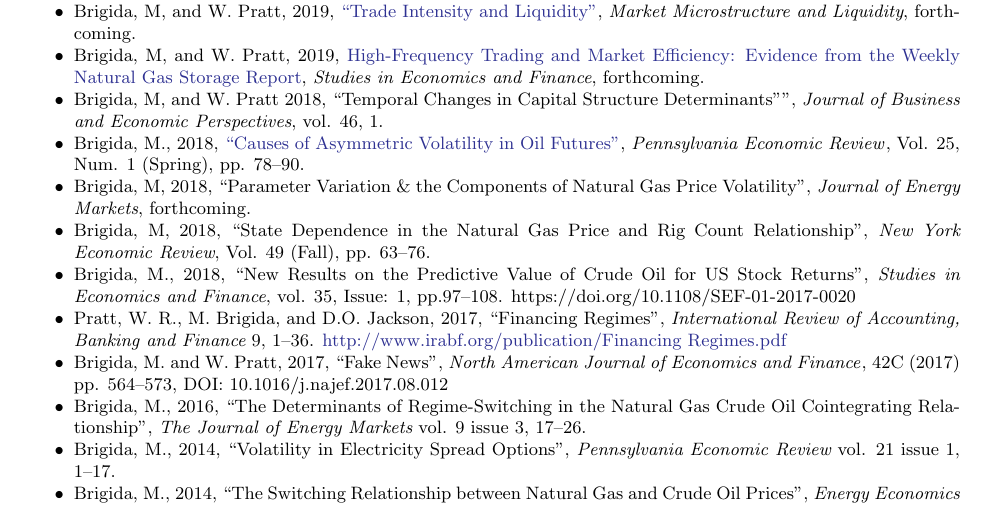
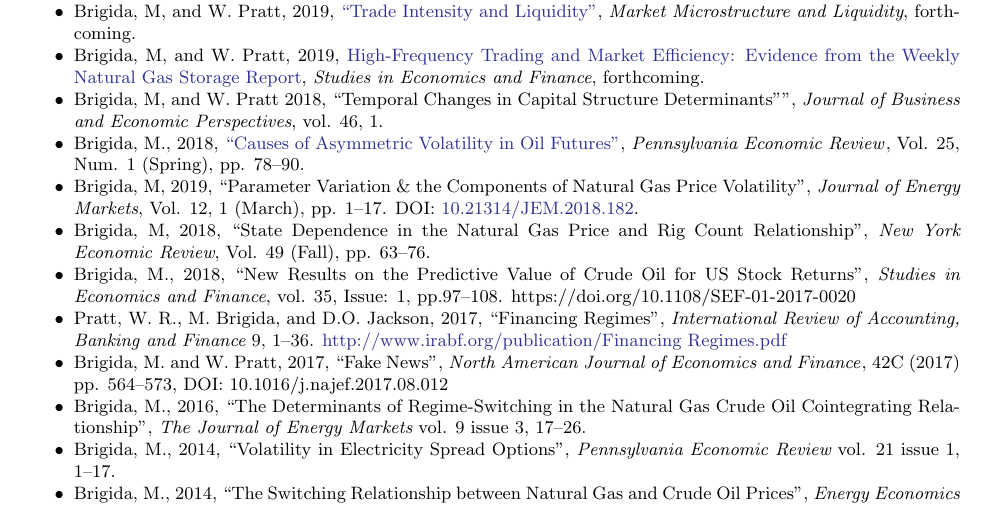
Before and after one commit to Matt-Brigida/job_market_materials, a LaTeX CV (CV/Brigida_CV.tex): part of page 1 of 4, cut so that both start at the same text. Compiled offline with pdfLaTeX.

Commit message:
added details of 2019 JEM pub (parameter variation)

```diff
--- a/CV/Brigida_CV.tex
+++ b/CV/Brigida_CV.tex
@@ -43,7 +43,7 @@
 \item Brigida, M, and W. Pratt, 2019, \href{https://papers.ssrn.com/sol3/papers.cfm?abstract_id=2848527}{\color{Blue}{High-Frequency Trading and Market Efficiency: Evidence from the Weekly Natural Gas Storage Report}}, {\it Studies in Economics and Finance}, forthcoming.
 \item Brigida, M, and W. Pratt 2018, ``Temporal Changes in Capital Structure Determinants”'', {\it Journal of Business and Economic Perspectives}, vol. 46, 1.
 \item Brigida, M., 2018, \href{http://www.econpea.org/pub/PER2018Issue25no1.pdf}{\color{Blue}{``Causes of Asymmetric Volatility in Oil Futures''}}, {\it Pennsylvania Economic Review\/}, Vol. 25, Num. 1 (Spring), pp. 78--90.
-\item Brigida, M, 2018, ``Parameter Variation \& the Components of Natural Gas Price Volatility'', {\it Journal of Energy Markets}, forthcoming.
+\item Brigida, M, 2019, ``Parameter Variation \& the Components of Natural Gas Price Volatility'', {\it Journal of Energy Markets}, Vol. 12, 1 (March), pp. 1--17. DOI: \href{https://doi.org/10.21314/JEM.2018.182}{\color{Blue}{10.21314/JEM.2018.182}}.
 \item Brigida, M, 2018, ``State Dependence in the Natural Gas Price and Rig Count Relationship'', {\it New York Economic Review}, Vol. 49 (Fall), pp. 63--76.
 \item Brigida, M., 2018, ``New Results on the Predictive Value of Crude Oil for US Stock Returns'', {\it Studies in Economics and Finance}, vol. 35, Issue: 1, pp.97--108. https://doi.org/10.1108/SEF-01-2017-0020
 \item Pratt, W. R., M. Brigida, and D.O. Jackson, 2017, ``Financing Regimes'', {\it International Review of Accounting, Banking and Finance} 9, 1--36. \href{http://www.irabf.org/publication/Financing Regimes.pdf}{\color{Blue}{http://www.irabf.org/publication/Financing Regimes.pdf}}
```
Also changed, not shown: CV/Brigida_CV.pdf.
